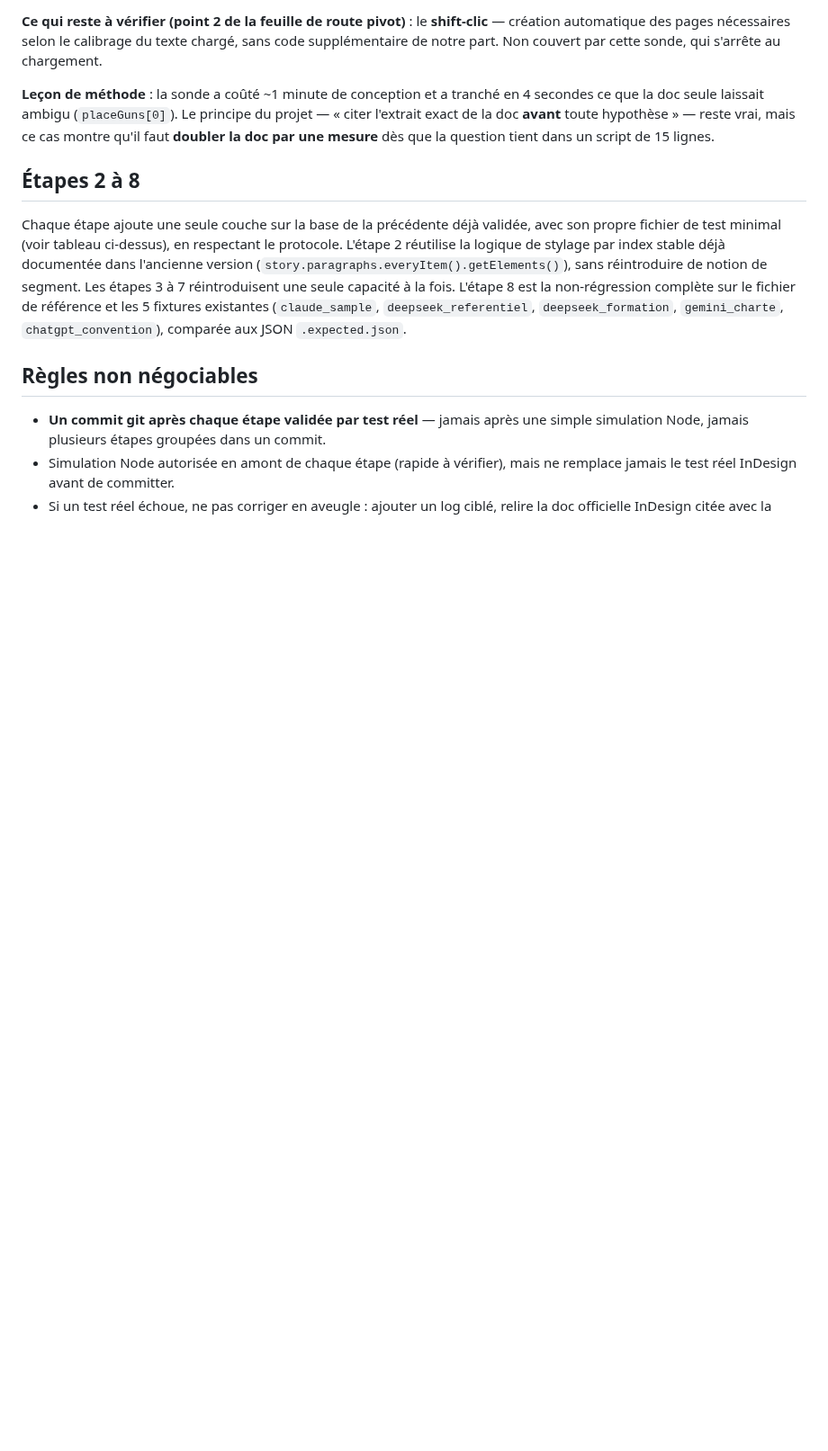
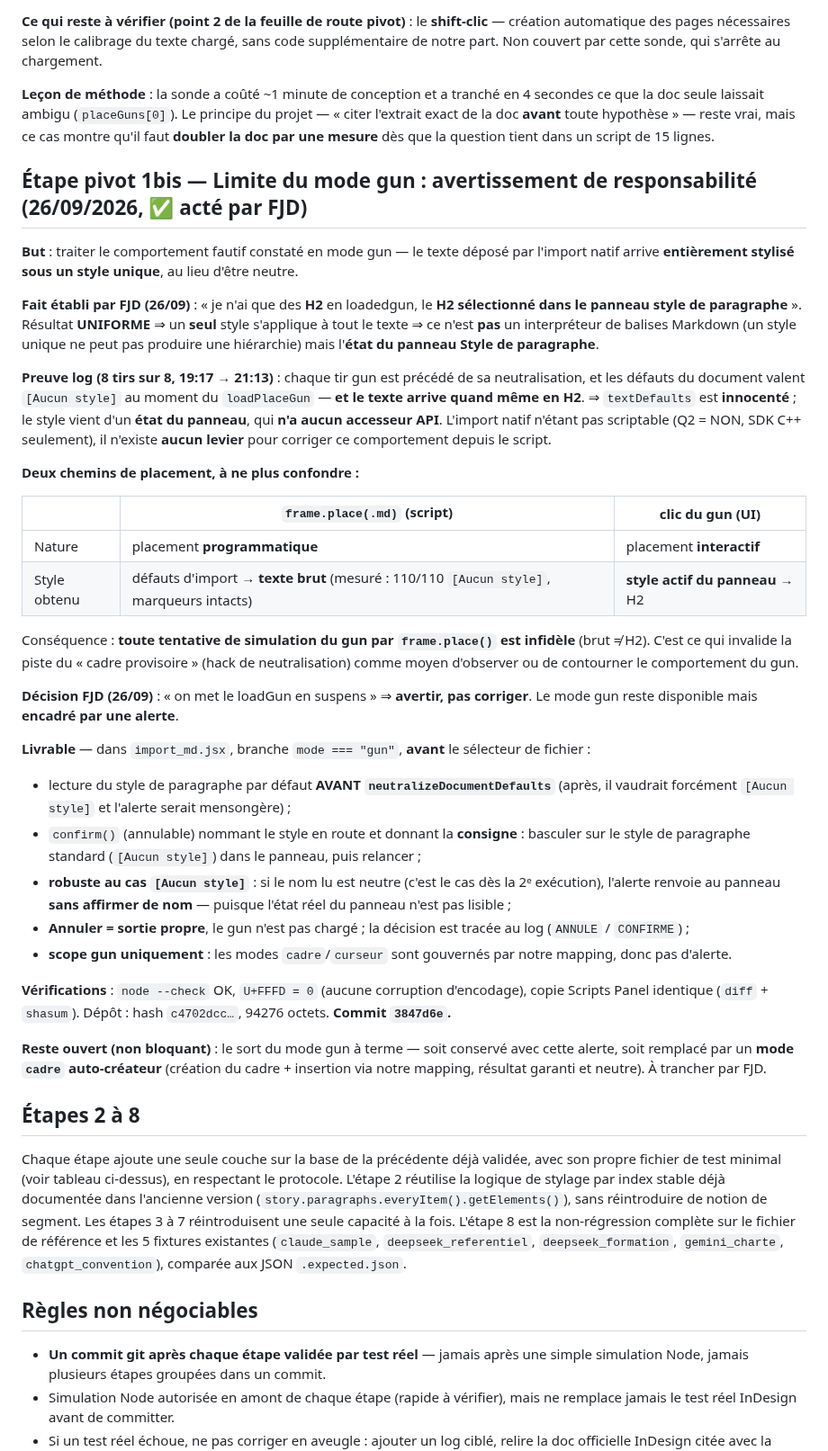
Before and after one commit to FJDaz/IA-INDD, a Markdown page: COMMUNICATION/mission_03_reconstruction_minimale.md, the part around one of its changes. Shown at 90% size. Rendered like a GitHub page; blank space fills up the shorter version.

Commit message:
docs(mission-03): etape pivot 1bis — limite du gun (style panneau) + alerte de responsabilite

```diff
--- a/COMMUNICATION/mission_03_reconstruction_minimale.md
+++ b/COMMUNICATION/mission_03_reconstruction_minimale.md
@@ -219,6 +219,36 @@ Les deux tirs affichent `source=targetPoint.parentStory` **sans** `REPLI`, **san
 
 **Leçon de méthode** : la sonde a coûté ~1 minute de conception et a tranché en 4 secondes ce que la doc seule laissait ambigu (`placeGuns[0]`). Le principe du projet — « citer l'extrait exact de la doc **avant** toute hypothèse » — reste vrai, mais ce cas montre qu'il faut **doubler la doc par une mesure** dès que la question tient dans un script de 15 lignes.
 
+## Étape pivot 1bis — Limite du mode gun : avertissement de responsabilité (26/09/2026, ✅ acté par FJD)
+
+**But** : traiter le comportement fautif constaté en mode gun — le texte déposé par l'import natif arrive **entièrement stylisé sous un style unique**, au lieu d'être neutre.
+
+**Fait établi par FJD (26/09)** : « je n'ai que des **H2** en loadedgun, le **H2 sélectionné dans le panneau style de paragraphe** ». Résultat **UNIFORME** ⇒ un **seul** style s'applique à tout le texte ⇒ ce n'est **pas** un interpréteur de balises Markdown (un style unique ne peut pas produire une hiérarchie) mais l'**état du panneau Style de paragraphe**.
+
+**Preuve log (8 tirs sur 8, 19:17 → 21:13)** : chaque tir gun est précédé de sa neutralisation, et les défauts du document valent `[Aucun style]` au moment du `loadPlaceGun` — **et le texte arrive quand même en H2**. ⇒ `textDefaults` est **innocenté** ; le style vient d'un **état du panneau**, qui **n'a aucun accesseur API**. L'import natif n'étant pas scriptable (Q2 = NON, SDK C++ seulement), il n'existe **aucun levier** pour corriger ce comportement depuis le script.
+
+**Deux chemins de placement, à ne plus confondre :**
+
+| | `frame.place(.md)` (script) | clic du gun (UI) |
+|---|---|---|
+| Nature | placement **programmatique** | placement **interactif** |
+| Style obtenu | défauts d'import → **texte brut** (mesuré : 110/110 `[Aucun style]`, marqueurs intacts) | **style actif du panneau** → H2 |
+
+Conséquence : **toute tentative de simulation du gun par `frame.place()` est infidèle** (brut ≠ H2). C'est ce qui invalide la piste du « cadre provisoire » (hack de neutralisation) comme moyen d'observer ou de contourner le comportement du gun.
+
+**Décision FJD (26/09)** : « on met le loadGun en suspens » ⇒ **avertir, pas corriger**. Le mode gun reste disponible mais **encadré par une alerte**.
+
+**Livrable** — dans `import_md.jsx`, branche `mode === "gun"`, **avant** le sélecteur de fichier :
+- lecture du style de paragraphe par défaut **AVANT `neutralizeDocumentDefaults`** (après, il vaudrait forcément `[Aucun style]` et l'alerte serait mensongère) ;
+- `confirm()` (annulable) nommant le style en route et donnant la **consigne** : basculer sur le style de paragraphe standard (`[Aucun style]`) dans le panneau, puis relancer ;
+- **robuste au cas `[Aucun style]`** : si le nom lu est neutre (c'est le cas dès la 2ᵉ exécution), l'alerte renvoie au panneau **sans affirmer de nom** — puisque l'état réel du panneau n'est pas lisible ;
+- **Annuler = sortie propre**, le gun n'est pas chargé ; la décision est tracée au log (`ANNULE` / `CONFIRME`) ;
+- **scope gun uniquement** : les modes `cadre`/`curseur` sont gouvernés par notre mapping, donc pas d'alerte.
+
+**Vérifications** : `node --check` OK, `U+FFFD = 0` (aucune corruption d'encodage), copie Scripts Panel identique (`diff` + `shasum`). Dépôt : hash `c4702dcc…`, 94276 octets. **Commit `3847d6e`.**
+
+**Reste ouvert (non bloquant)** : le sort du mode gun à terme — soit conservé avec cette alerte, soit remplacé par un **mode `cadre` auto-créateur** (création du cadre + insertion via notre mapping, résultat garanti et neutre). À trancher par FJD.
+
 ## Étapes 2 à 8
 
 Chaque étape ajoute une seule couche sur la base de la précédente déjà validée, avec son propre fichier de test minimal (voir tableau ci-dessus), en respectant le protocole. L'étape 2 réutilise la logique de stylage par index stable déjà documentée dans l'ancienne version (`story.paragraphs.everyItem().getElements()`), sans réintroduire de notion de segment. Les étapes 3 à 7 réintroduisent une seule capacité à la fois. L'étape 8 est la non-régression complète sur le fichier de référence et les 5 fixtures existantes (`claude_sample`, `deepseek_referentiel`, `deepseek_formation`, `gemini_charte`, `chatgpt_convention`), comparée aux JSON `.expected.json`.
```
Also changed, not shown: other parts of COMMUNICATION/mission_03_reconstruction_minimale.md (+1 -1 lines).
